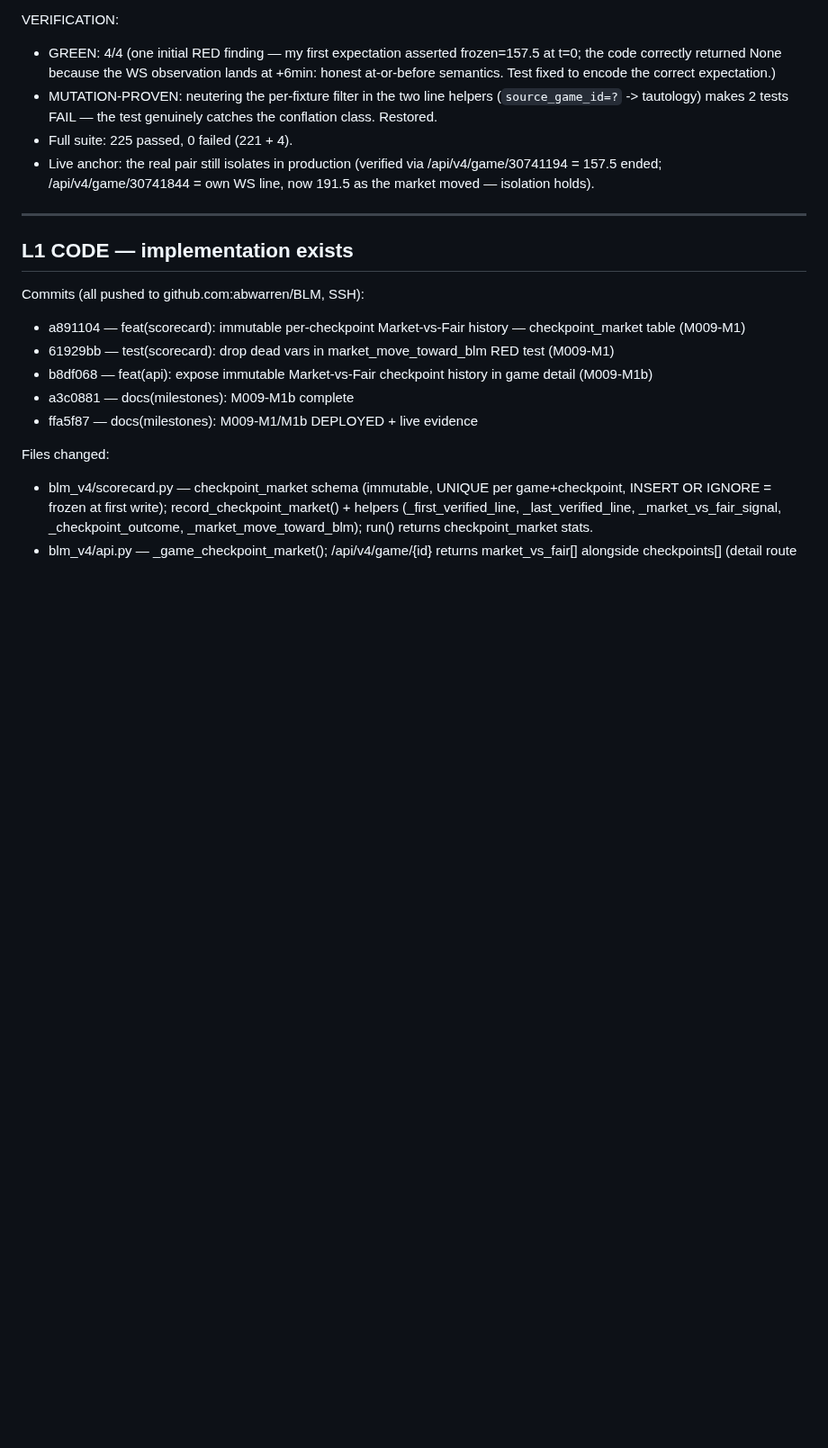
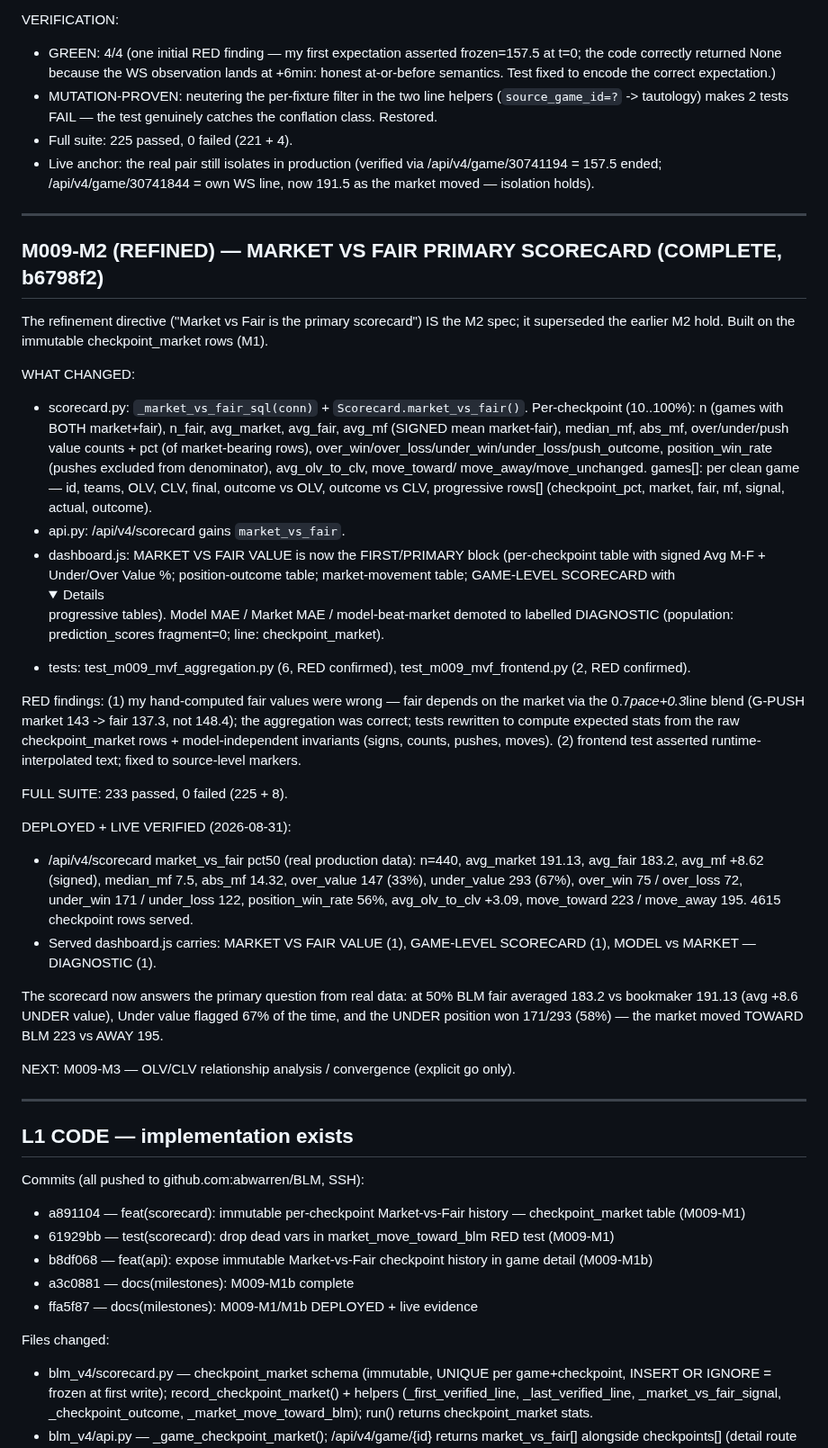
Before and after one commit to abwarren/BLM, a Markdown page: docs/milestones/M009-EVIDENCE.md, the part around one of its changes. Shown at 90% size. Rendered like a GitHub page; folded sections open; blank space fills up the shorter version.

Commit message:
docs: M009-M2 (refined) complete — MARKET VS FAIR primary scorecard, evidence + milestone state (b6798f2)

```diff
--- a/docs/milestones/M009-EVIDENCE.md
+++ b/docs/milestones/M009-EVIDENCE.md
@@ -35,6 +35,61 @@ VERIFICATION:
 - Live anchor: the real pair still isolates in production (verified via
   /api/v4/game/30741194 = 157.5 ended; /api/v4/game/30741844 = own WS
   line, now 191.5 as the market moved — isolation holds).
+
+---
+
+## M009-M2 (REFINED) — MARKET VS FAIR PRIMARY SCORECARD (COMPLETE, b6798f2)
+
+The refinement directive ("Market vs Fair is the primary scorecard")
+IS the M2 spec; it superseded the earlier M2 hold.  Built on the
+immutable checkpoint_market rows (M1).
+
+WHAT CHANGED:
+- scorecard.py: `_market_vs_fair_sql(conn)` + `Scorecard.market_vs_fair()`.
+  Per-checkpoint (10..100%): n (games with BOTH market+fair), n_fair,
+  avg_market, avg_fair, avg_mf (SIGNED mean market-fair), median_mf,
+  abs_mf, over/under/push value counts + pct (of market-bearing rows),
+  over_win/over_loss/under_win/under_loss/push_outcome, position_win_rate
+  (pushes excluded from denominator), avg_olv_to_clv, move_toward/
+  move_away/move_unchanged.  games[]: per clean game — id, teams, OLV,
+  CLV, final, outcome vs OLV, outcome vs CLV, progressive rows[]
+  (checkpoint_pct, market, fair, mf, signal, actual, outcome).
+- api.py: /api/v4/scorecard gains `market_vs_fair`.
+- dashboard.js: MARKET VS FAIR VALUE is now the FIRST/PRIMARY block
+  (per-checkpoint table with signed Avg M-F + Under/Over Value %;
+  position-outcome table; market-movement table; GAME-LEVEL SCORECARD
+  with <details> progressive tables).  Model MAE / Market MAE /
+  model-beat-market demoted to labelled DIAGNOSTIC (population:
+  prediction_scores fragment=0; line: checkpoint_market).
+- tests: test_m009_mvf_aggregation.py (6, RED confirmed),
+  test_m009_mvf_frontend.py (2, RED confirmed).
+
+RED findings: (1) my hand-computed fair values were wrong — fair
+depends on the market via the 0.7*pace+0.3*line blend (G-PUSH market
+143 -> fair 137.3, not 148.4); the aggregation was correct; tests
+rewritten to compute expected stats from the raw checkpoint_market
+rows + model-independent invariants (signs, counts, pushes, moves).
+(2) frontend test asserted runtime-interpolated text; fixed to
+source-level markers.
+
+FULL SUITE: 233 passed, 0 failed (225 + 8).
+
+DEPLOYED + LIVE VERIFIED (2026-08-31):
+- /api/v4/scorecard market_vs_fair pct50 (real production data):
+  n=440, avg_market 191.13, avg_fair 183.2, avg_mf +8.62 (signed),
+  median_mf 7.5, abs_mf 14.32, over_value 147 (33%), under_value 293
+  (67%), over_win 75 / over_loss 72, under_win 171 / under_loss 122,
+  position_win_rate 56%, avg_olv_to_clv +3.09, move_toward 223 /
+  move_away 195.  4615 checkpoint rows served.
+- Served dashboard.js carries: MARKET VS FAIR VALUE (1), GAME-LEVEL
+  SCORECARD (1), MODEL vs MARKET — DIAGNOSTIC (1).
+
+The scorecard now answers the primary question from real data: at 50%
+BLM fair averaged 183.2 vs bookmaker 191.13 (avg +8.6 UNDER value),
+Under value flagged 67% of the time, and the UNDER position won 171/293
+(58%) — the market moved TOWARD BLM 223 vs AWAY 195.
+
+NEXT: M009-M3 — OLV/CLV relationship analysis / convergence (explicit go only).
 
 ---
 
```
Also changed, not shown: other parts of docs/milestones/M009-EVIDENCE.md (+4 -4 lines), docs/milestones/CURRENT.md (+52 -31 lines).
